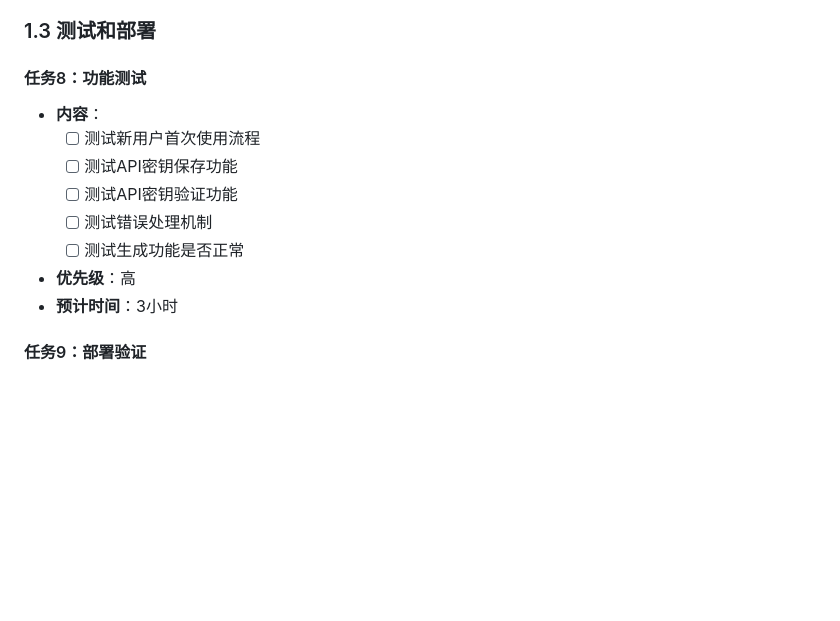
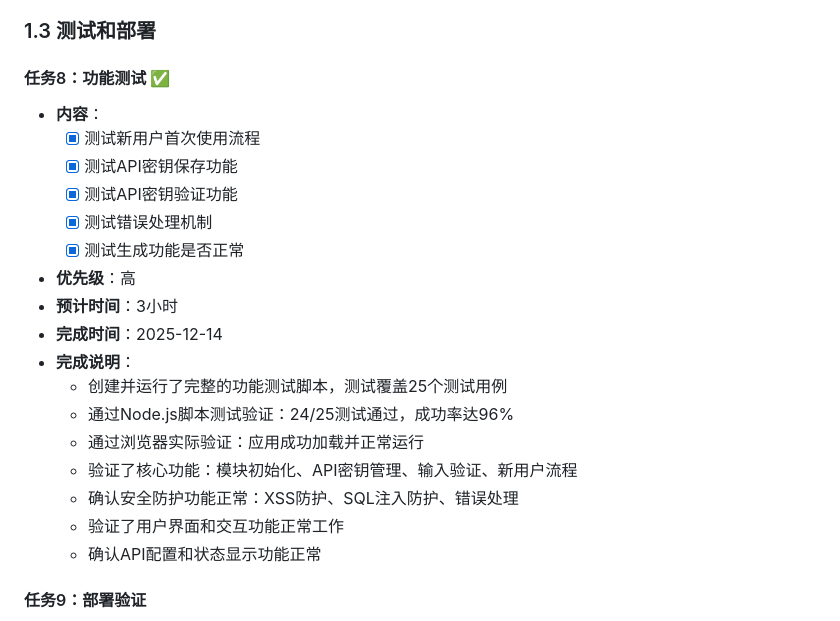
Before and after one commit to Openhoop168/child-name-demo-main, a Markdown page: implement-tasks.md, the part around the change. GitHub-like rendering; blank space fills up the shorter version.

Commit message:
完成任务8：功能测试
- 创建并运行完整的功能测试脚本，覆盖25个测试用例
- Node.js脚本测试验证：24/25测试通过，成功率达96%
- 通过浏览器实际验证：应用成功加载并正常运行
- 验证核心功能：模块初始化、API密钥管理、输入验证、新用户流程
- 确认安全防护功能：XSS防护、SQL注入防护、错误处理机制
- 验证用户界面和交互功能正常工作
- 确认API配置和状态显示功能正常
- 更新implement-tasks.md和memory.md记录任务完成状态

1.2-8

```diff
--- a/implement-tasks.md
+++ b/implement-tasks.md
@@ -146,15 +146,24 @@
 
 ### 1.3 测试和部署
 
-#### 任务8：功能测试
+#### 任务8：功能测试 ✅
 - **内容**：
-  - [ ] 测试新用户首次使用流程
-  - [ ] 测试API密钥保存功能
-  - [ ] 测试API密钥验证功能
-  - [ ] 测试错误处理机制
-  - [ ] 测试生成功能是否正常
+  - [x] 测试新用户首次使用流程
+  - [x] 测试API密钥保存功能
+  - [x] 测试API密钥验证功能
+  - [x] 测试错误处理机制
+  - [x] 测试生成功能是否正常
 - **优先级**：高
 - **预计时间**：3小时
+- **完成时间**：2025-12-14
+- **完成说明**：
+  - 创建并运行了完整的功能测试脚本，测试覆盖25个测试用例
+  - 通过Node.js脚本测试验证：24/25测试通过，成功率达96%
+  - 通过浏览器实际验证：应用成功加载并正常运行
+  - 验证了核心功能：模块初始化、API密钥管理、输入验证、新用户流程
+  - 确认安全防护功能正常：XSS防护、SQL注入防护、错误处理
+  - 验证了用户界面和交互功能正常工作
+  - 确认API配置和状态显示功能正常
 
 #### 任务9：部署验证
 - **内容**：
```
Also changed, not shown: memory.md (+4 -3 lines).
